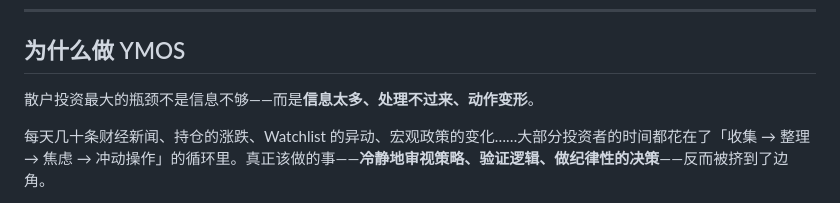
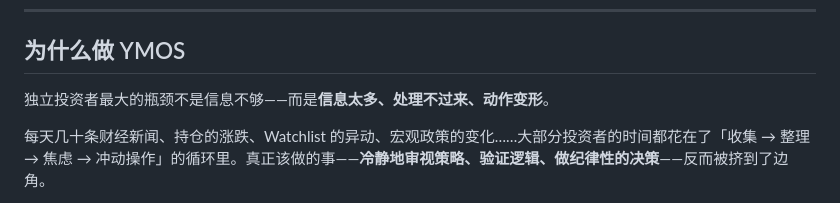
Before and after one commit to leeliu2580-ui/YMOS, a Markdown page: README.md, the part around the change. GitHub-like rendering.

Commit message:
Update README wording
Co-Authored-By: Claude Opus 4.6 <noreply@anthropic.com>

```diff
--- a/README.md
+++ b/README.md
@@ -13,7 +13,7 @@
 
 ## 为什么做 YMOS
 
-散户投资最大的瓶颈不是信息不够——而是**信息太多、处理不过来、动作变形**。
+独立投资者最大的瓶颈不是信息不够——而是**信息太多、处理不过来、动作变形**。
 
 每天几十条财经新闻、持仓的涨跌、Watchlist 的异动、宏观政策的变化……大部分投资者的时间都花在了「收集 → 整理 → 焦虑 → 冲动操作」的循环里。真正该做的事——**冷静地审视策略、验证逻辑、做纪律性的决策**——反而被挤到了边角。
 
```
